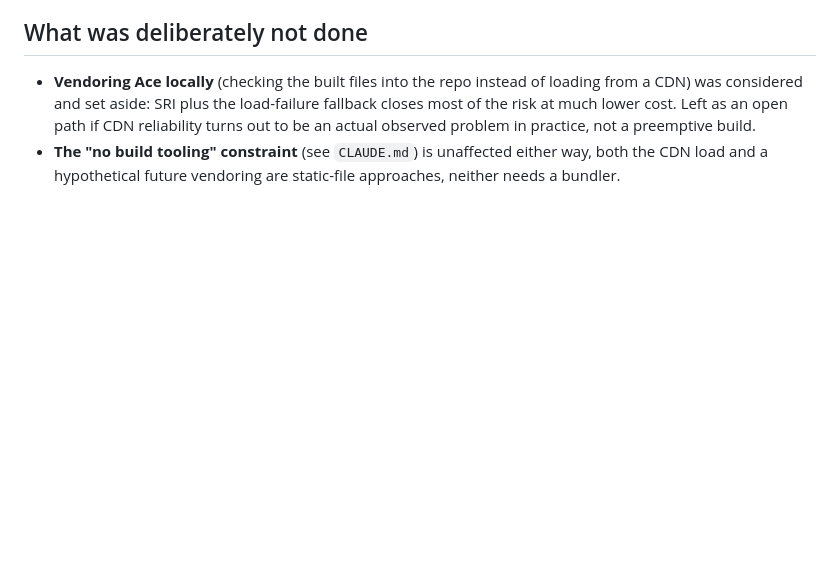
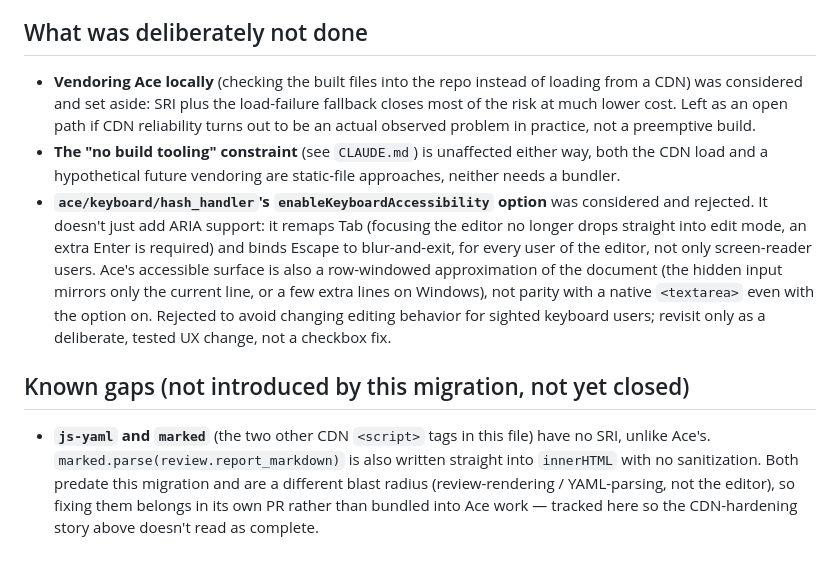
Before and after one commit to lunatech-labs/lunatech-cv-builder, a Markdown page: docs/yaml-editor-ace-migration.md, the part around the change. Drawn GitHub-style; blank space fills up the shorter version.

Commit message:
docs: record the a11y rejection and the js-yaml/marked CDN gap
Two things surfaced during review that the migration doc didn't capture:
enableKeyboardAccessibility was considered and explicitly rejected (it
changes Tab/Escape for every user, not just screen-reader users, and still
falls short of textarea parity even enabled), and js-yaml/marked remain
unpinned with marked.parse() feeding innerHTML unsanitized - a real,
un-closed gap that predates this migration and belongs in its own PR, not
bundled into the Ace hardening work.

```diff
--- a/docs/yaml-editor-ace-migration.md
+++ b/docs/yaml-editor-ace-migration.md
@@ -72,3 +72,8 @@ Since every CV in this schema is a list of entries, this isn't an edge case, it'
 
 - **Vendoring Ace locally** (checking the built files into the repo instead of loading from a CDN) was considered and set aside: SRI plus the load-failure fallback closes most of the risk at much lower cost. Left as an open path if CDN reliability turns out to be an actual observed problem in practice, not a preemptive build.
 - **The "no build tooling" constraint** (see `CLAUDE.md`) is unaffected either way, both the CDN load and a hypothetical future vendoring are static-file approaches, neither needs a bundler.
+- **`ace/keyboard/hash_handler`'s `enableKeyboardAccessibility` option** was considered and rejected. It doesn't just add ARIA support: it remaps Tab (focusing the editor no longer drops straight into edit mode, an extra Enter is required) and binds Escape to blur-and-exit, for every user of the editor, not only screen-reader users. Ace's accessible surface is also a row-windowed approximation of the document (the hidden input mirrors only the current line, or a few extra lines on Windows), not parity with a native `<textarea>` even with the option on. Rejected to avoid changing editing behavior for sighted keyboard users; revisit only as a deliberate, tested UX change, not a checkbox fix.
+
+## Known gaps (not introduced by this migration, not yet closed)
+
+- **`js-yaml` and `marked`** (the two other CDN `<script>` tags in this file) have no SRI, unlike Ace's. `marked.parse(review.report_markdown)` is also written straight into `innerHTML` with no sanitization. Both predate this migration and are a different blast radius (review-rendering / YAML-parsing, not the editor), so fixing them belongs in its own PR rather than bundled into Ace work — tracked here so the CDN-hardening story above doesn't read as complete.
```
